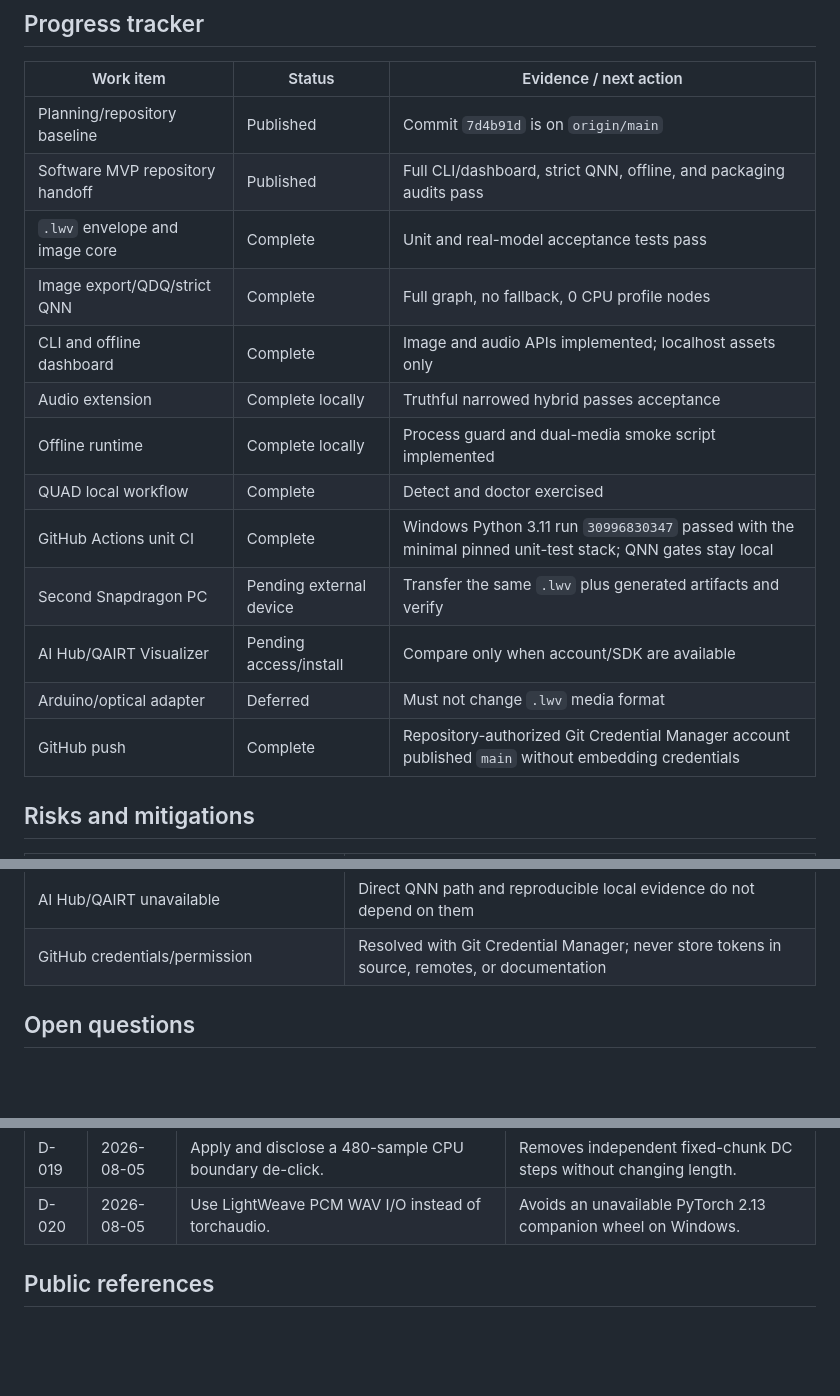
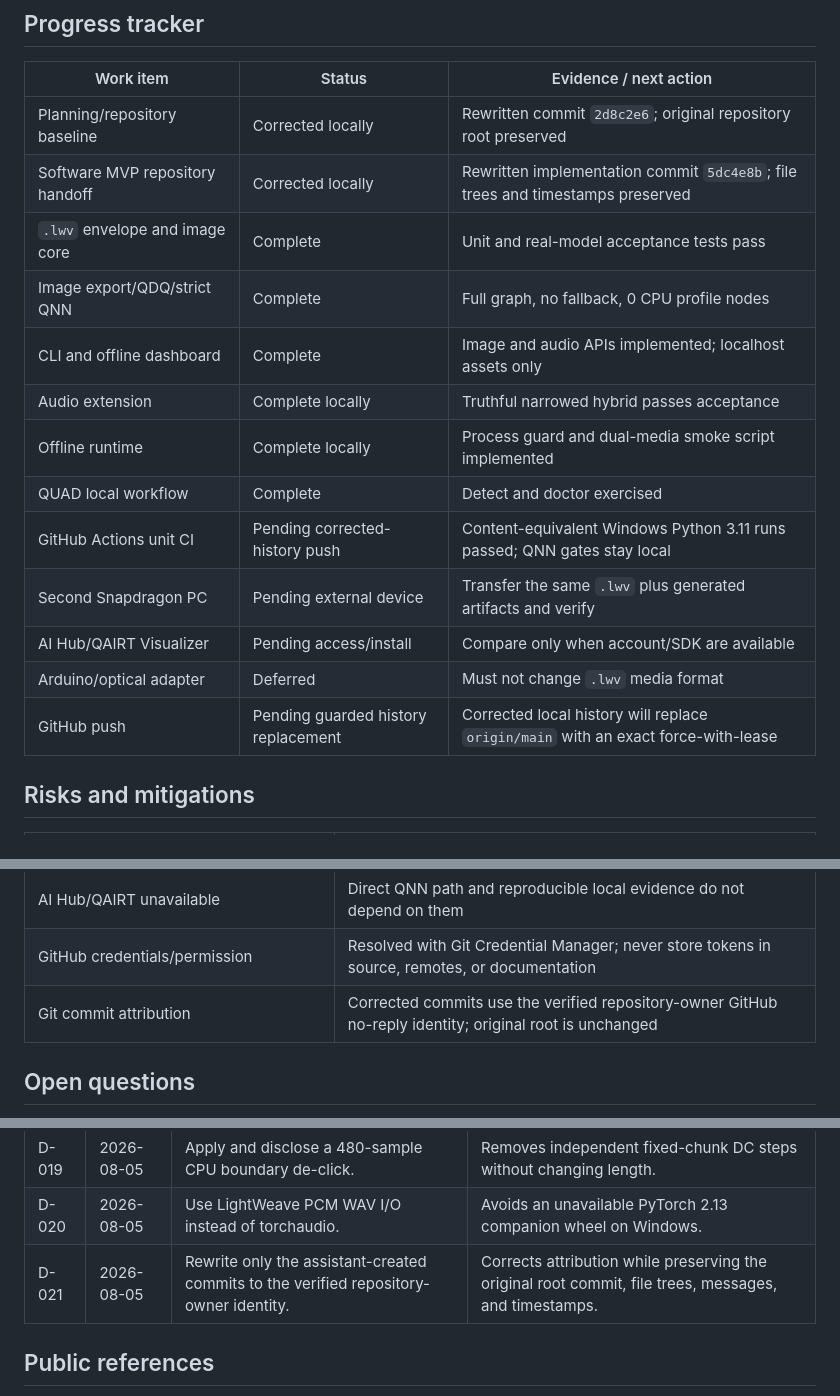
Before and after one commit to WickedStereo/LightWeave, a Markdown page: PROJECT_CONTEXT.md, 3 parts joined by grey strips. GitHub-like rendering; blank space fills up the shorter version.

Commit message:
docs: record corrected commit attribution

```diff
--- a/PROJECT_CONTEXT.md
+++ b/PROJECT_CONTEXT.md
@@ -200,19 +200,19 @@ offline-smoke reports remain ignored and reproducible.
 
 | Work item | Status | Evidence / next action |
 | --- | --- | --- |
-| Planning/repository baseline | Published | Commit `7d4b91d` is on `origin/main` |
-| Software MVP repository handoff | Published | Full CLI/dashboard, strict QNN, offline, and packaging audits pass |
+| Planning/repository baseline | Corrected locally | Rewritten commit `2d8c2e6`; original repository root preserved |
+| Software MVP repository handoff | Corrected locally | Rewritten implementation commit `5dc4e8b`; file trees and timestamps preserved |
 | `.lwv` envelope and image core | Complete | Unit and real-model acceptance tests pass |
 | Image export/QDQ/strict QNN | Complete | Full graph, no fallback, 0 CPU profile nodes |
 | CLI and offline dashboard | Complete | Image and audio APIs implemented; localhost assets only |
 | Audio extension | Complete locally | Truthful narrowed hybrid passes acceptance |
 | Offline runtime | Complete locally | Process guard and dual-media smoke script implemented |
 | QUAD local workflow | Complete | Detect and doctor exercised |
-| GitHub Actions unit CI | Complete | Windows Python 3.11 run `30996830347` passed with the minimal pinned unit-test stack; QNN gates stay local |
+| GitHub Actions unit CI | Pending corrected-history push | Content-equivalent Windows Python 3.11 runs passed; QNN gates stay local |
 | Second Snapdragon PC | Pending external device | Transfer the same `.lwv` plus generated artifacts and verify |
 | AI Hub/QAIRT Visualizer | Pending access/install | Compare only when account/SDK are available |
 | Arduino/optical adapter | Deferred | Must not change `.lwv` media format |
-| GitHub push | Complete | Repository-authorized Git Credential Manager account published `main` without embedding credentials |
+| GitHub push | Pending guarded history replacement | Corrected local history will replace `origin/main` with an exact force-with-lease |
 
 ## Risks and mitigations
 
@@ -228,6 +228,7 @@ offline-smoke reports remain ignored and reproducible.
 | Model-weight redistribution terms | Weights remain ignored; verify upstream terms before distribution |
 | AI Hub/QAIRT unavailable | Direct QNN path and reproducible local evidence do not depend on them |
 | GitHub credentials/permission | Resolved with Git Credential Manager; never store tokens in source, remotes, or documentation |
+| Git commit attribution | Corrected commits use the verified repository-owner GitHub no-reply identity; original root is unchanged |
 
 ## Open questions
 
@@ -266,6 +267,7 @@ offline-smoke reports remain ignored and reproducible.
 | D-018 | 2026-08-05 | Use `QUInt16` audio activations and `QUInt8` weights. | Passed CPU and NPU fidelity; 16-bit weights overflowed bias ranges. |
 | D-019 | 2026-08-05 | Apply and disclose a 480-sample CPU boundary de-click. | Removes independent fixed-chunk DC steps without changing length. |
 | D-020 | 2026-08-05 | Use LightWeave PCM WAV I/O instead of torchaudio. | Avoids an unavailable PyTorch 2.13 companion wheel on Windows. |
+| D-021 | 2026-08-05 | Rewrite only the assistant-created commits to the verified repository-owner identity. | Corrects attribution while preserving the original root commit, file trees, messages, and timestamps. |
 
 ## Public references
 
```
Also changed, not shown: other parts of PROJECT_CONTEXT.md (+1 -0 lines).
